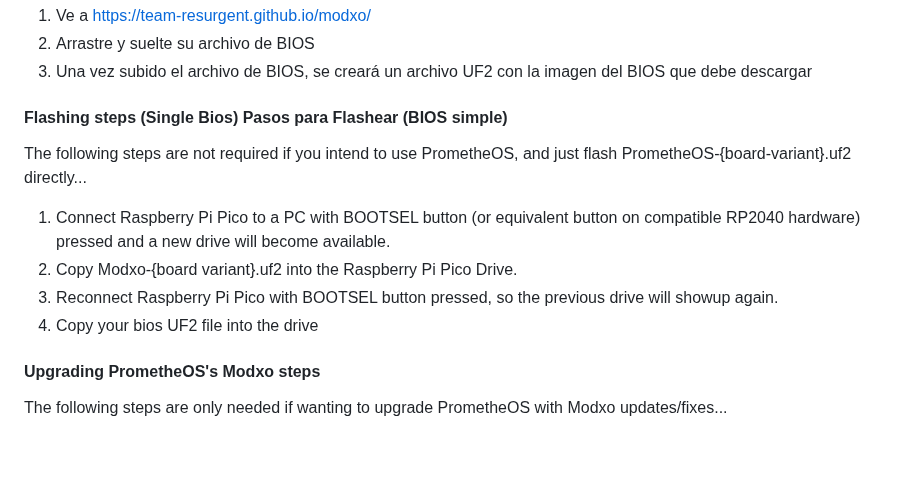
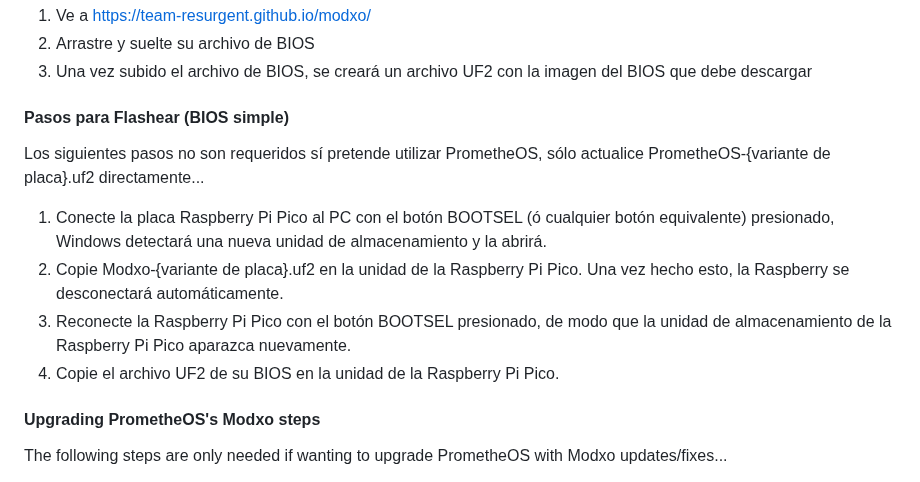
Before and after one commit to Team-Resurgent/Modxo, a Markdown page: README ES-MX.md, the part around the change. GitHub-like rendering; blank space fills up the shorter version.

Commit message:
Update README ES-MX: translated Flashing steps (Single Bios) section

```diff
--- a/README ES-MX.md
+++ b/README ES-MX.md
@@ -35,14 +35,14 @@ No necesita ningún hardware especializado ni herramientas complicadas para carg
 2. Arrastre y suelte su archivo de BIOS
 3. Una vez subido el archivo de BIOS, se creará un archivo UF2 con la imagen del BIOS que debe descargar
 
-#### Flashing steps (Single Bios) Pasos para Flashear (BIOS simple)
+#### Pasos para Flashear (BIOS simple)
 
-The following steps are not required if you intend to use PrometheOS, and just flash PrometheOS-{board-variant}.uf2 directly...
+Los siguientes pasos no son requeridos sí pretende utilizar PrometheOS, sólo actualice PrometheOS-{variante de placa}.uf2 directamente...
 
-1. Connect Raspberry Pi Pico to a PC with BOOTSEL button (or equivalent button on compatible RP2040 hardware) pressed and a new drive will become available.
-2. Copy Modxo-{board variant}.uf2 into the Raspberry Pi Pico Drive.
-3. Reconnect Raspberry Pi Pico with BOOTSEL button pressed, so the previous drive will showup again.
-4. Copy your bios UF2 file into the drive
+1. Conecte la placa Raspberry Pi Pico al PC con el botón BOOTSEL (ó cualquier botón equivalente) presionado, Windows detectará una nueva unidad de almacenamiento y la abrirá.
+2. Copie Modxo-{variante de placa}.uf2 en la unidad de la Raspberry Pi Pico. Una vez hecho esto, la Raspberry se desconectará automáticamente.
+3. Reconecte la Raspberry Pi Pico con el botón BOOTSEL presionado, de modo que la unidad de almacenamiento de la Raspberry Pi Pico aparazca nuevamente.
+4. Copie el archivo UF2 de su BIOS en la unidad de la Raspberry Pi Pico.
 
 #### Upgrading PrometheOS's Modxo steps
 
```
